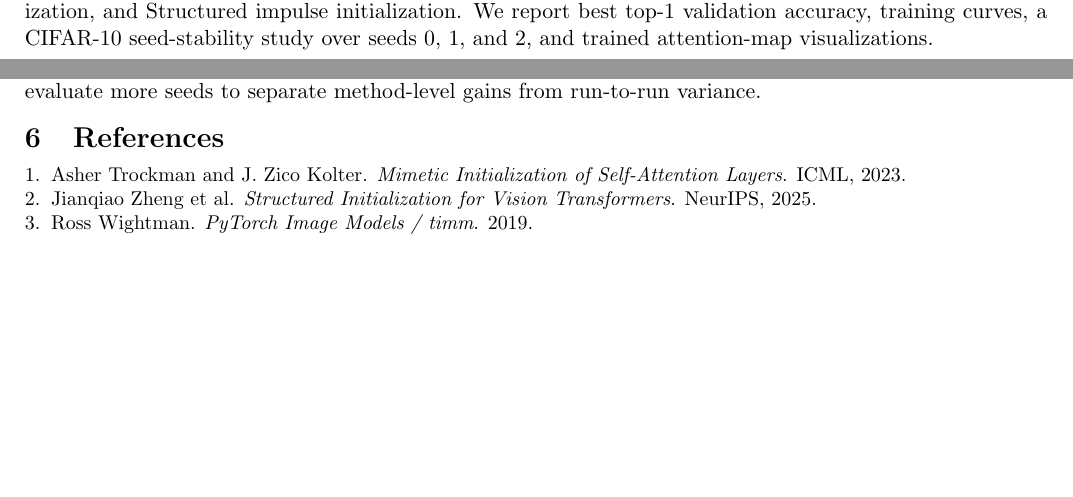
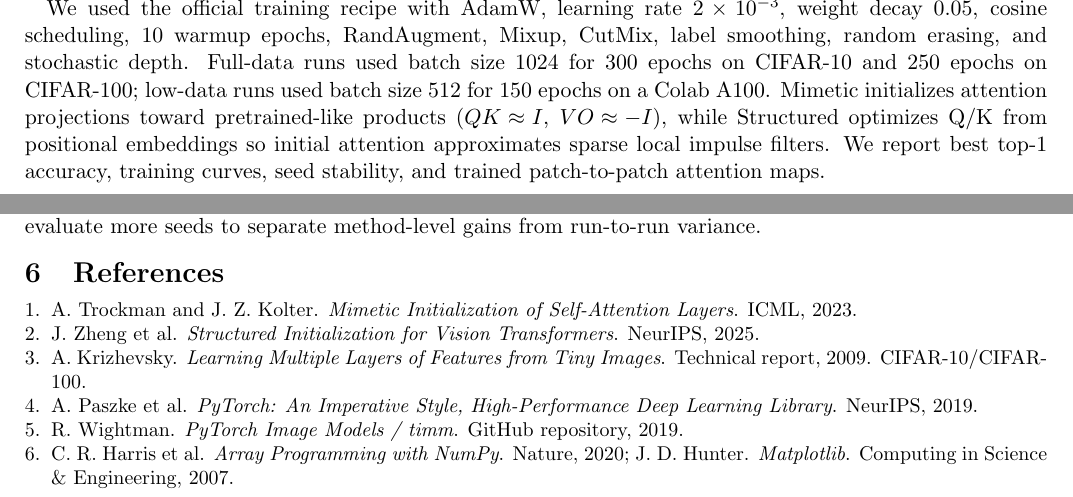
Before and after one commit to Lu-Shen939/CS5782-Final-Report---vit-attention-initialization-reproduction, a LaTeX document (report/final_report_draft.tex): two parts of pages 1 and 4 of 5 before the commit and two parts of pages 2 and 4 of 5 after it, joined at a grey line, cut at the place of the change, the shorter picture padded with empty space. Compiled offline with pdfLaTeX.

Commit message:
Refine report methodology and references

```diff
--- a/report/final_report_draft.tex
+++ b/report/final_report_draft.tex
@@ -80,9 +81,18 @@ heads, image size $32\times32$, and patch size 4.  We evaluated CIFAR-10 and
 CIFAR-100 with full training data, plus 10\% and 25\% training-subset settings
 to test the small-data regime.  The compared methods were default truncated
 normal initialization, Mimetic initialization, and Structured impulse
-initialization.  We report best top-1 validation accuracy, training curves, a
-CIFAR-10 seed-stability study over seeds 0, 1, and 2, and trained attention-map
-visualizations.
+initialization.
+
+We used the official training recipe with AdamW, learning rate $2\times10^{-3}$,
+weight decay 0.05, cosine scheduling, 10 warmup epochs, RandAugment, Mixup,
+CutMix, label smoothing, random erasing, and stochastic depth.  Full-data runs
+used batch size 1024 for 300 epochs on CIFAR-10 and 250 epochs on CIFAR-100;
+low-data runs used batch size 512 for 150 epochs on a Colab A100.  Mimetic
+initializes attention projections toward pretrained-like products
+($QK\!\approx\!I$, $VO\!\approx\!-I$), while Structured optimizes Q/K from
+positional embeddings so initial attention approximates sparse local impulse
+filters.  We report best top-1 accuracy, training curves, seed stability, and
+trained patch-to-patch attention maps.
 
 \input{part4_results_analysis}
 
@@ -106,11 +116,19 @@ more seeds to separate method-level gains from run-to-run variance.
 \section{References}
 \small
 \begin{enumerate}[itemsep=0pt,topsep=0pt,parsep=0pt]
-    \item Asher Trockman and J. Zico Kolter. \textit{Mimetic Initialization of
+    \item A. Trockman and J. Z. Kolter. \textit{Mimetic Initialization of
     Self-Attention Layers}. ICML, 2023.
-    \item Jianqiao Zheng et al. \textit{Structured Initialization for Vision
+    \item J. Zheng et al. \textit{Structured Initialization for Vision
     Transformers}. NeurIPS, 2025.
-    \item Ross Wightman. \textit{PyTorch Image Models / timm}. 2019.
+    \item A. Krizhevsky. \textit{Learning Multiple Layers of Features from Tiny
+    Images}. Technical report, 2009. CIFAR-10/CIFAR-100.
+    \item A. Paszke et al. \textit{PyTorch: An Imperative Style,
+    High-Performance Deep Learning Library}. NeurIPS, 2019.
+    \item R. Wightman. \textit{PyTorch Image Models / timm}. GitHub repository,
+    2019.
+    \item C. R. Harris et al. \textit{Array Programming with NumPy}. Nature,
+    2020; J. D. Hunter. \textit{Matplotlib}. Computing in Science \&
+    Engineering, 2007.
 \end{enumerate}
 \normalsize
 
```
Also changed, not shown: report/part4_results_analysis.tex (+2 -1 lines), report/group_vit_attention_initialization_2page_report.pdf, report/final_report_draft.tex (3 more changed lines), 1 other file.
